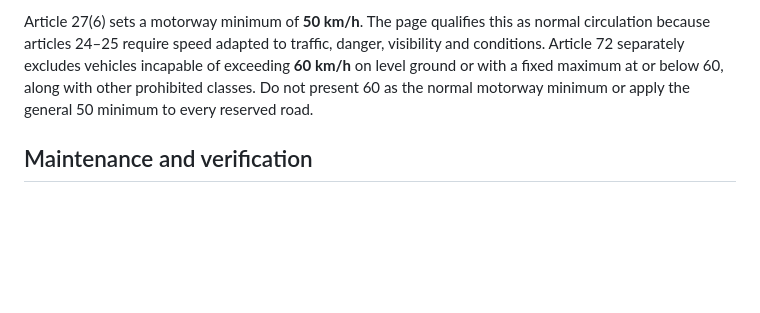
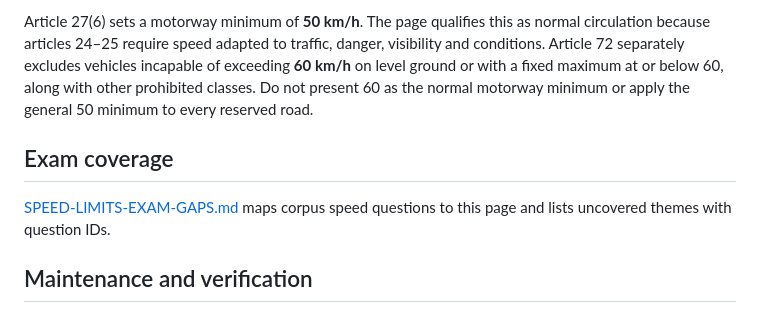
Before and after one commit to andriixyz/roadready-portugal, a Markdown page: documentation/md/SPEED-LIMITS.md, the part around the change. Drawn GitHub-style; blank space fills up the shorter version.

Commit message:
Document speed-limit exam coverage gaps
Co-Authored-By: Claude Opus 5.5 <noreply@anthropic.com>

```diff
--- a/documentation/md/SPEED-LIMITS.md
+++ b/documentation/md/SPEED-LIMITS.md
@@ -26,6 +26,10 @@ Article 28 permits special signed limits, including limits above or below the ge
 
 Article 27(6) sets a motorway minimum of **50 km/h**. The page qualifies this as normal circulation because articles 24–25 require speed adapted to traffic, danger, visibility and conditions. Article 72 separately excludes vehicles incapable of exceeding **60 km/h** on level ground or with a fixed maximum at or below 60, along with other prohibited classes. Do not present 60 as the normal motorway minimum or apply the general 50 minimum to every reserved road.
 
+## Exam coverage
+
+[SPEED-LIMITS-EXAM-GAPS.md](SPEED-LIMITS-EXAM-GAPS.md) maps corpus speed questions to this page and lists uncovered themes with question IDs.
+
 ## Maintenance and verification
 
 Update legal values, examples and drill answer explanations together in `speed-limits.js` and both `i18n.js` dictionaries. Keep legal Portuguese road labels intact. Check the current official consolidation and linked table before advancing the checked date. Refresh asset version references in `index.html` and the module imports in `app.js`.
```
Also changed, not shown: documentation/md/SPEED-LIMITS-EXAM-GAPS.md (added, +92 -0 lines).
